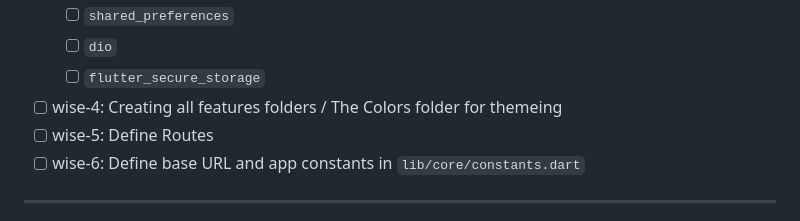
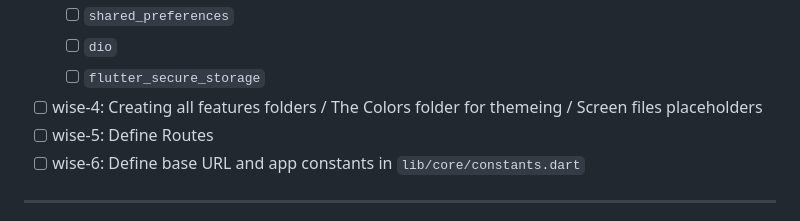
Before and after one commit to aymanSalahA/deal_wise, a Markdown page: documentation/TASKS.md, the part around the change. Rendered like a GitHub page.

Commit message:
Project Tasks List

```diff
--- a/documentation/TASKS.md
+++ b/documentation/TASKS.md
@@ -16,7 +16,7 @@
     -   [ ] `shared_preferences`
     -   [ ] `dio`
     -   [ ] `flutter_secure_storage`
--   [ ] wise-4: Creating all features folders / The Colors folder for themeing
+-   [ ] wise-4: Creating all features folders / The Colors folder for themeing / Screen files placeholders
 -   [ ] wise-5: Define Routes
 -   [ ] wise-6: Define base URL and app constants in `lib/core/constants.dart`
 
```
